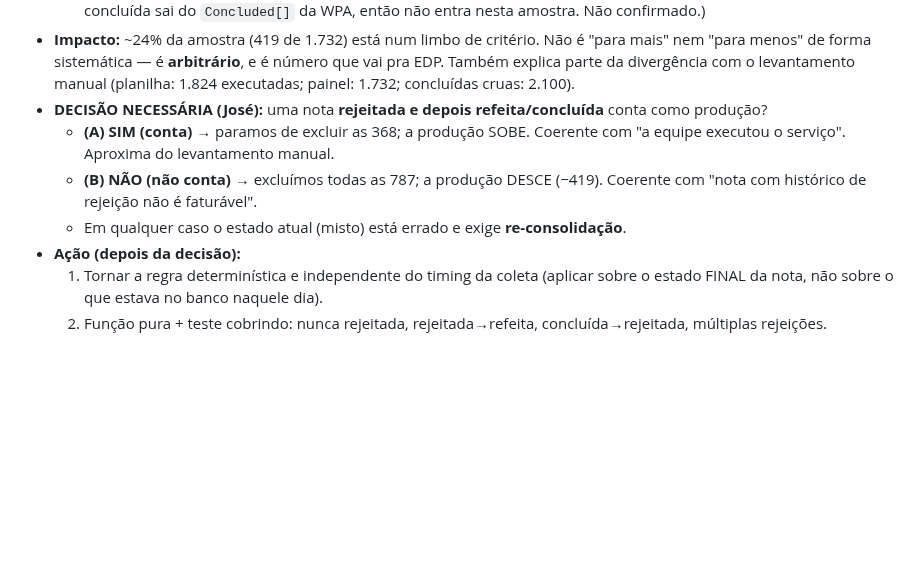
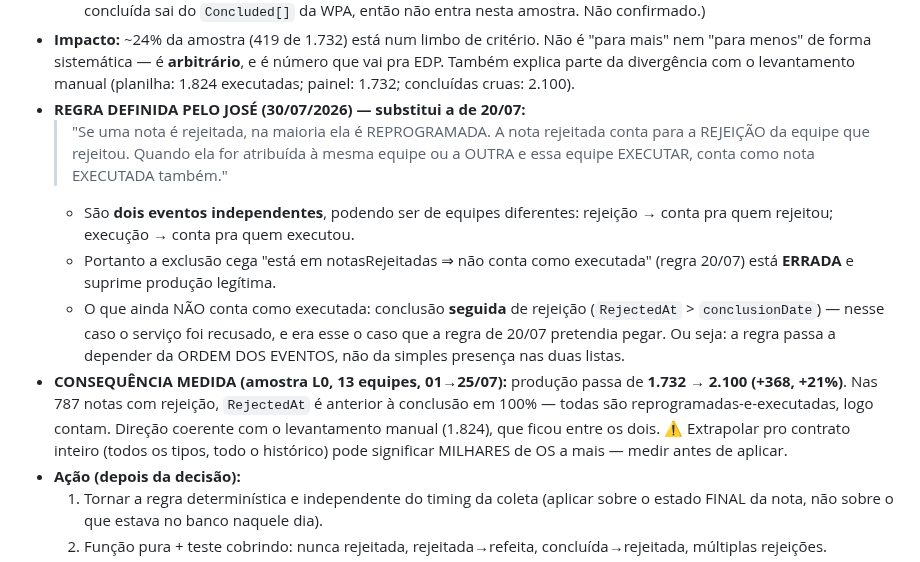
Before and after one commit to eduardochamp1/prod-stc, a Markdown page: docs/handoff/BACKLOG.md, the part around the change. Rendered like a GitHub page; blank space fills up the shorter version.

Commit message:
docs(backlog): P1-15 — regra definida pelo Jose (rejeicao e execucao sao 2 eventos)
Regra (30/07/2026, substitui a de 20/07): nota rejeitada conta como REJEICAO da
equipe que rejeitou; quando reprogramada e EXECUTADA (mesma equipe ou outra),
conta tambem como EXECUTADA de quem executou. Dois eventos independentes.

Logo a exclusao cega 'esta em notasRejeitadas => nao conta como executada'
suprime producao legitima. O que segue nao contando: conclusao SEGUIDA de
rejeicao (RejectedAt > conclusionDate) — o caso que a regra de 20/07 queria
pegar. A regra passa a depender da ORDEM DOS EVENTOS.

Consequencia medida na amostra L0 (13 equipes, 01-25/07): 1.732 -> 2.100
(+368, +21%). Extrapolar pro contrato inteiro pode dar MILHARES de OS —
medir antes de aplicar.

Co-Authored-By: Claude Opus 4.8 <noreply@anthropic.com>

```diff
--- a/docs/handoff/BACKLOG.md
+++ b/docs/handoff/BACKLOG.md
@@ -905,13 +905,25 @@ feita em PR separado depois dos testes.
   "para mais" nem "para menos" de forma sistemática — é **arbitrário**, e é
   número que vai pra EDP. Também explica parte da divergência com o levantamento
   manual (planilha: 1.824 executadas; painel: 1.732; concluídas cruas: 2.100).
-- **DECISÃO NECESSÁRIA (José):** uma nota **rejeitada e depois refeita/concluída**
-  conta como produção?
-  - **(A) SIM (conta)** → paramos de excluir as 368; a produção SOBE. Coerente com
-    "a equipe executou o serviço". Aproxima do levantamento manual.
-  - **(B) NÃO (não conta)** → excluímos todas as 787; a produção DESCE (−419).
-    Coerente com "nota com histórico de rejeição não é faturável".
-  - Em qualquer caso o estado atual (misto) está errado e exige **re-consolidação**.
+- **REGRA DEFINIDA PELO JOSÉ (30/07/2026) — substitui a de 20/07:**
+  > "Se uma nota é rejeitada, na maioria ela é REPROGRAMADA. A nota rejeitada
+  > conta para a REJEIÇÃO da equipe que rejeitou. Quando ela for atribuída à
+  > mesma equipe ou a OUTRA e essa equipe EXECUTAR, conta como nota EXECUTADA
+  > também."
+  - São **dois eventos independentes**, podendo ser de equipes diferentes:
+    rejeição → conta pra quem rejeitou; execução → conta pra quem executou.
+  - Portanto a exclusão cega "está em notasRejeitadas ⇒ não conta como
+    executada" (regra 20/07) está **ERRADA** e suprime produção legítima.
+  - O que ainda NÃO conta como executada: conclusão **seguida** de rejeição
+    (`RejectedAt` > `conclusionDate`) — nesse caso o serviço foi recusado, e era
+    esse o caso que a regra de 20/07 pretendia pegar. Ou seja: a regra passa a
+    depender da ORDEM DOS EVENTOS, não da simples presença nas duas listas.
+- **CONSEQUÊNCIA MEDIDA (amostra L0, 13 equipes, 01→25/07):** produção passa de
+  **1.732 → 2.100 (+368, +21%)**. Nas 787 notas com rejeição, `RejectedAt` é
+  anterior à conclusão em 100% — todas são reprogramadas-e-executadas, logo
+  contam. Direção coerente com o levantamento manual (1.824), que ficou entre os
+  dois. ⚠️ Extrapolar pro contrato inteiro (todos os tipos, todo o histórico)
+  pode significar MILHARES de OS a mais — medir antes de aplicar.
 - **Ação (depois da decisão):**
   1. Tornar a regra determinística e independente do timing da coleta (aplicar
      sobre o estado FINAL da nota, não sobre o que estava no banco naquele dia).
```
